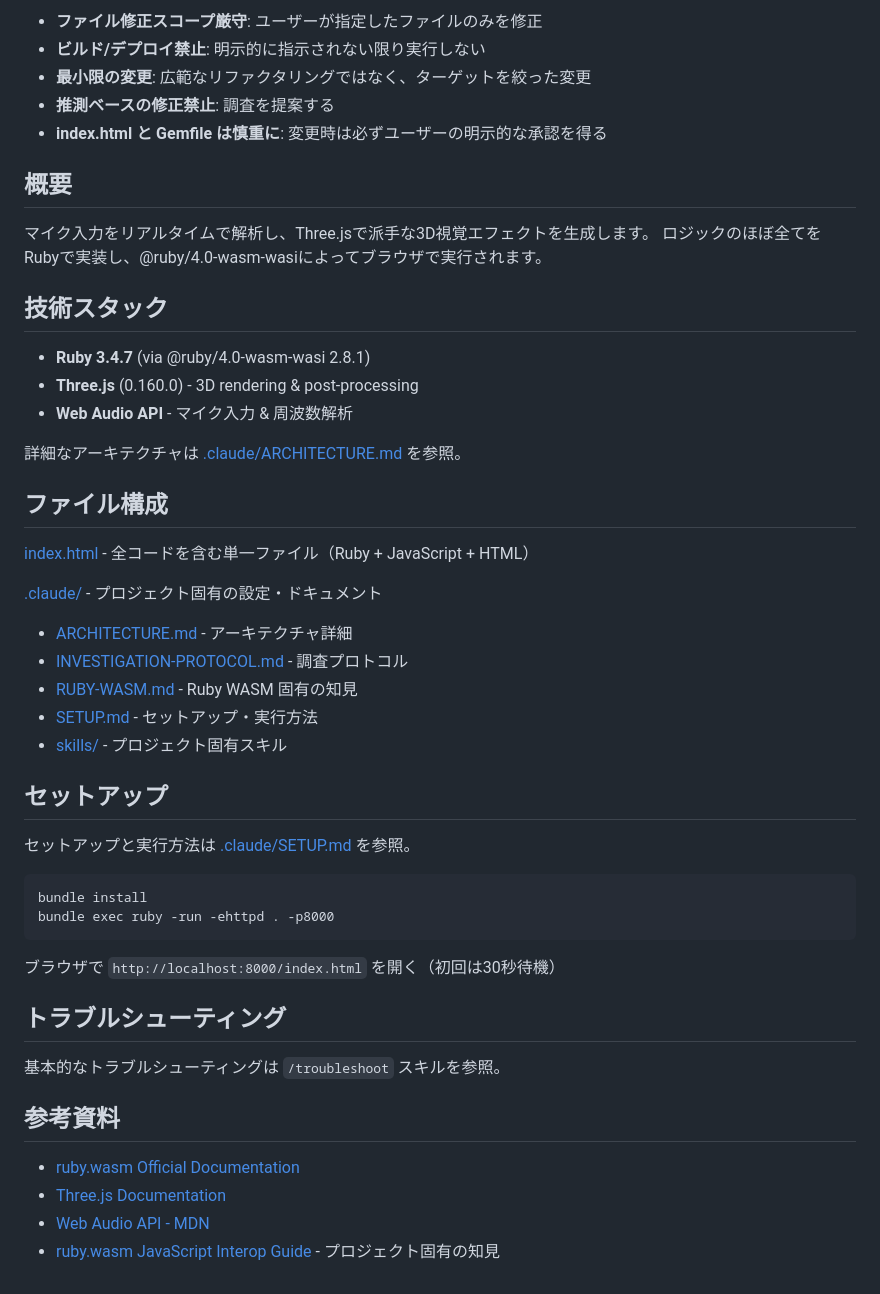
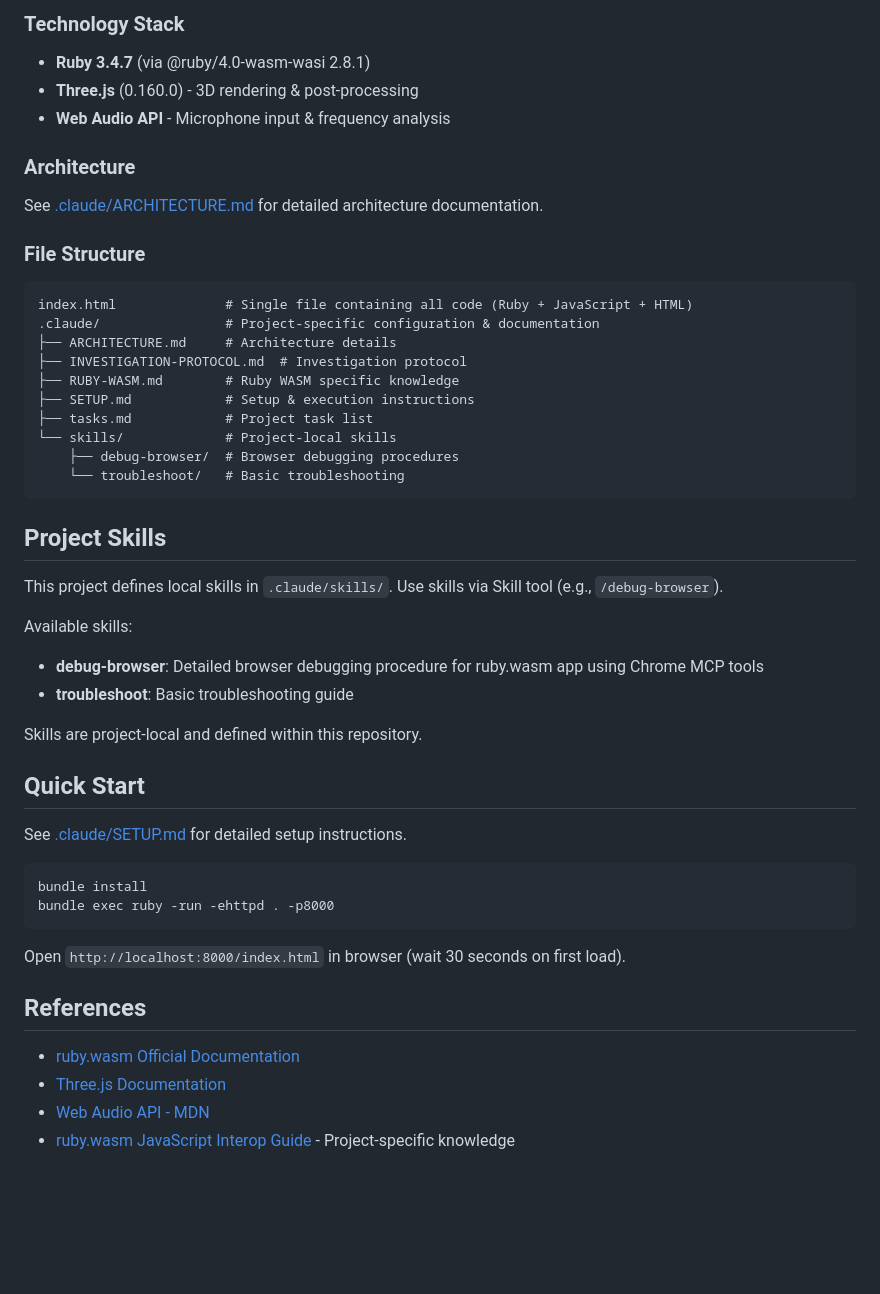
Before and after one commit to bash0C7/ruby_sound_visualizer, a Markdown page: CLAUDE.md, the part around one of its changes. Rendered like a GitHub page; blank space fills up the shorter version.

````diff
--- a/CLAUDE.md
+++ b/CLAUDE.md
@@ -45,52 +73,53 @@
 
-- **ファイル修正スコープ厳守**: ユーザーが指定したファイルのみを修正
-- **ビルド/デプロイ禁止**: 明示的に指示されない限り実行しない
-- **最小限の変更**: 広範なリファクタリングではなく、ターゲットを絞った変更
-- **推測ベースの修正禁止**: 調査を提案する
-- **index.html と Gemfile は慎重に**: 変更時は必ずユーザーの明示的な承認を得る
-
-## 概要
-
-マイク入力をリアルタイムで解析し、Three.jsで派手な3D視覚エフェクトを生成します。
-ロジックのほぼ全てをRubyで実装し、@ruby/4.0-wasm-wasiによってブラウザで実行されます。
-
-## 技術スタック
+### Technology Stack
 
 - **Ruby 3.4.7** (via @ruby/4.0-wasm-wasi 2.8.1)
 - **Three.js** (0.160.0) - 3D rendering & post-processing
-- **Web Audio API** - マイク入力 & 周波数解析
+- **Web Audio API** - Microphone input & frequency analysis
 
-詳細なアーキテクチャは [.claude/ARCHITECTURE.md](.claude/ARCHITECTURE.md) を参照。
+### Architecture
 
-## ファイル構成
+See [.claude/ARCHITECTURE.md](.claude/ARCHITECTURE.md) for detailed architecture documentation.
 
-[index.html](./index.html) - 全コードを含む単一ファイル（Ruby + JavaScript + HTML）
+### File Structure
 
-[.claude/](./.claude/) - プロジェクト固有の設定・ドキュメント
-- [ARCHITECTURE.md](./.claude/ARCHITECTURE.md) - アーキテクチャ詳細
-- [INVESTIGATION-PROTOCOL.md](./.claude/INVESTIGATION-PROTOCOL.md) - 調査プロトコル
-- [RUBY-WASM.md](./.claude/RUBY-WASM.md) - Ruby WASM 固有の知見
-- [SETUP.md](./.claude/SETUP.md) - セットアップ・実行方法
-- [skills/](./.claude/skills/) - プロジェクト固有スキル
+```
+index.html              # Single file containing all code (Ruby + JavaScript + HTML)
+.claude/                # Project-specific configuration & documentation
+├── ARCHITECTURE.md     # Architecture details
+├── INVESTIGATION-PROTOCOL.md  # Investigation protocol
+├── RUBY-WASM.md        # Ruby WASM specific knowledge
+├── SETUP.md            # Setup & execution instructions
+├── tasks.md            # Project task list
+└── skills/             # Project-local skills
+    ├── debug-browser/  # Browser debugging procedures
+    └── troubleshoot/   # Basic troubleshooting
+```
 
-## セットアップ
+## Project Skills
 
-セットアップと実行方法は [.claude/SETUP.md](./.claude/SETUP.md) を参照。
+This project defines local skills in `.claude/skills/`. Use skills via Skill tool (e.g., `/debug-browser`).
+
+Available skills:
+- **debug-browser**: Detailed browser debugging procedure for ruby.wasm app using Chrome MCP tools
+- **troubleshoot**: Basic troubleshooting guide
+
+Skills are project-local and defined within this repository.
+
+## Quick Start
+
+See [.claude/SETUP.md](.claude/SETUP.md) for detailed setup instructions.
 
 ```bash
 bundle install
 bundle exec ruby -run -ehttpd . -p8000
 ```
 
-ブラウザで `http://localhost:8000/index.html` を開く（初回は30秒待機）
+Open `http://localhost:8000/index.html` in browser (wait 30 seconds on first load).
 
-## トラブルシューティング
-
-基本的なトラブルシューティングは `/troubleshoot` スキルを参照。
-
-## 参考資料
+## References
 
 - [ruby.wasm Official Documentation](https://ruby.github.io/ruby.wasm/)
 - [Three.js Documentation](https://threejs.org/docs/)
 - [Web Audio API - MDN](https://developer.mozilla.org/en-US/docs/Web/API/Web_Audio_API)
-- [ruby.wasm JavaScript Interop Guide](./.claude/RUBY-WASM.md) - プロジェクト固有の知見
+- [ruby.wasm JavaScript Interop Guide](./.claude/RUBY-WASM.md) - Project-specific knowledge
````
Also changed, not shown: other parts of CLAUDE.md (+51 -23 lines).
